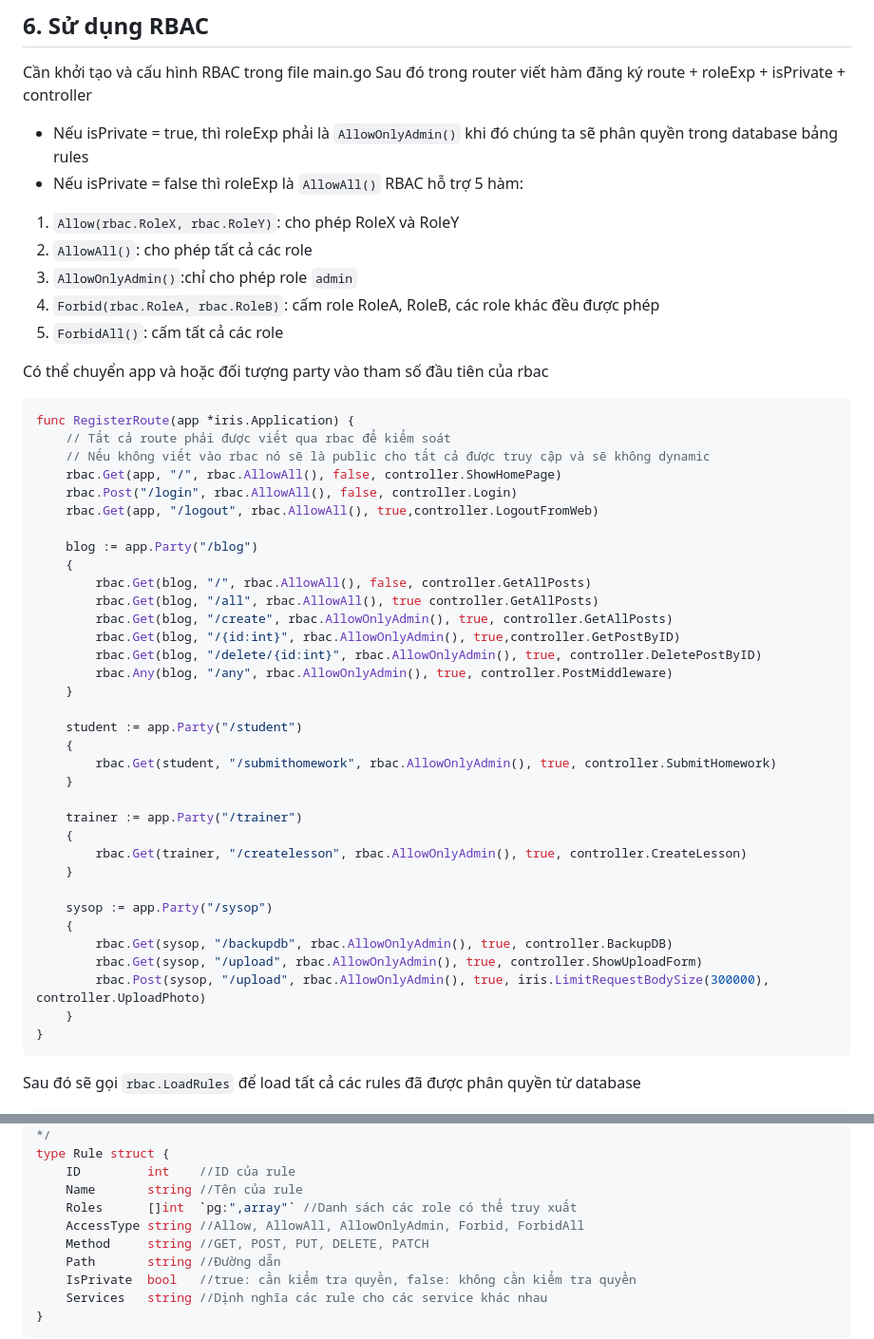
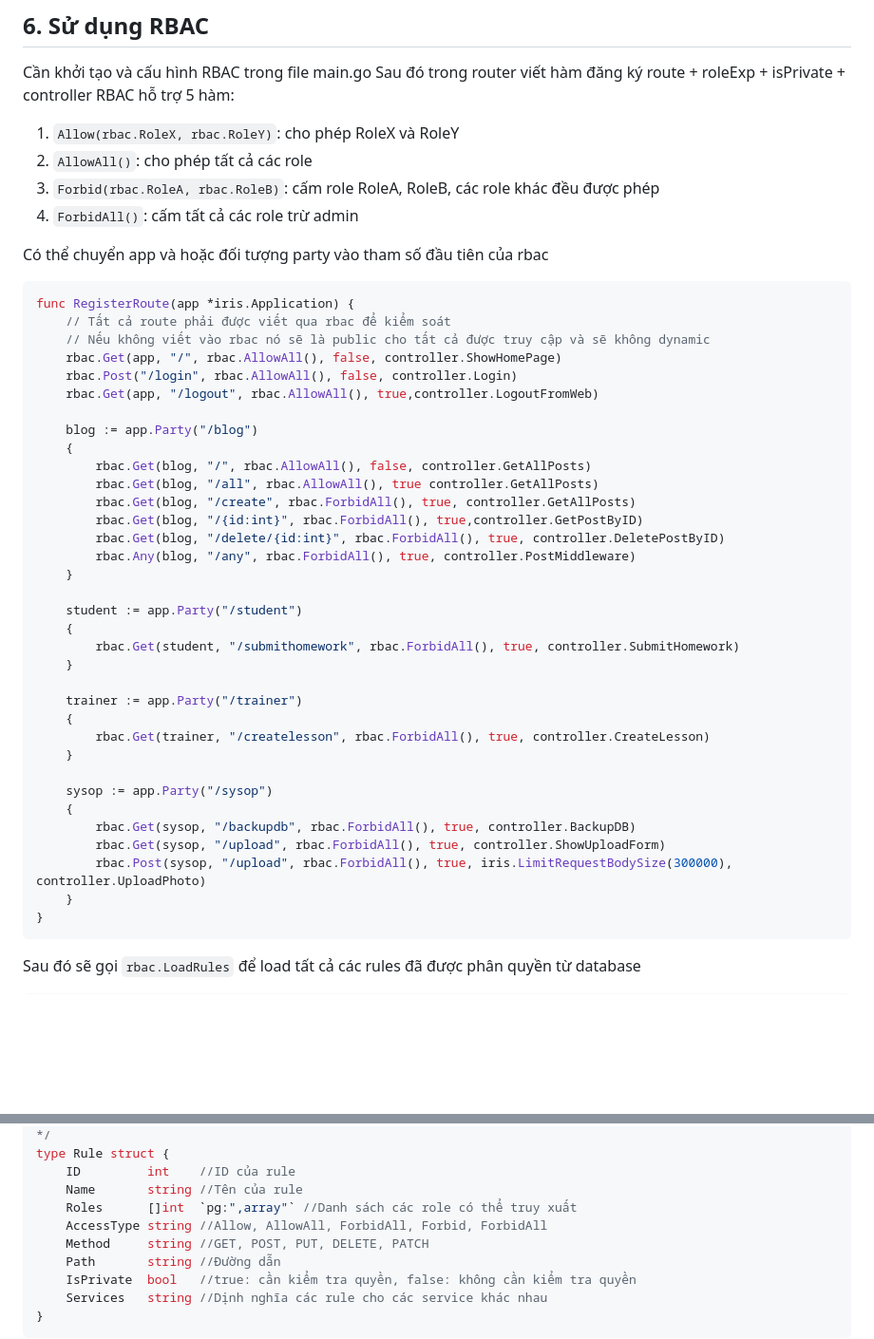
Before and after one commit to TechMaster/core, a Markdown page: ReadMe.md, 2 parts joined by grey strips. Shown at 95% size. Rendered like a GitHub page; blank space fills up the shorter version.

Commit message:
Update version changes

````diff
--- a/ReadMe.md
+++ b/ReadMe.md
@@ -317,14 +317,11 @@ func Logout(ctx iris.Context) error
 ## 6. Sử dụng RBAC
 Cần khởi tạo và cấu hình RBAC trong file main.go
 Sau đó trong router viết hàm đăng ký route + roleExp + isPrivate + controller
-- Nếu isPrivate = true, thì roleExp phải là `AllowOnlyAdmin()` khi đó chúng ta sẽ phân quyền trong database bảng rules
-- Nếu isPrivate = false thì roleExp là `AllowAll()`
 RBAC hỗ trợ 5 hàm:
 1. `Allow(rbac.RoleX, rbac.RoleY)`: cho phép RoleX và RoleY
 2. `AllowAll()`: cho phép tất cả các role
-3. `AllowOnlyAdmin()`:chỉ cho phép role `admin`
 4. `Forbid(rbac.RoleA, rbac.RoleB)`: cấm role RoleA, RoleB, các role khác đều được phép
-5. `ForbidAll()`: cấm tất cả các role
+5. `ForbidAll()`: cấm tất cả các role trừ admin
 
 Có thể chuyển app và hoặc đối tượng party vào tham số đầu tiên của rbac
 
@@ -340,27 +337,27 @@ func RegisterRoute(app *iris.Application) {
 	{
 		rbac.Get(blog, "/", rbac.AllowAll(), false, controller.GetAllPosts)
 		rbac.Get(blog, "/all", rbac.AllowAll(), true controller.GetAllPosts)
-		rbac.Get(blog, "/create", rbac.AllowOnlyAdmin(), true, controller.GetAllPosts)
-		rbac.Get(blog, "/{id:int}", rbac.AllowOnlyAdmin(), true,controller.GetPostByID)
-		rbac.Get(blog, "/delete/{id:int}", rbac.AllowOnlyAdmin(), true, controller.DeletePostByID)
-		rbac.Any(blog, "/any", rbac.AllowOnlyAdmin(), true, controller.PostMiddleware)
+		rbac.Get(blog, "/create", rbac.ForbidAll(), true, controller.GetAllPosts)
+		rbac.Get(blog, "/{id:int}", rbac.ForbidAll(), true,controller.GetPostByID)
+		rbac.Get(blog, "/delete/{id:int}", rbac.ForbidAll(), true, controller.DeletePostByID)
+		rbac.Any(blog, "/any", rbac.ForbidAll(), true, controller.PostMiddleware)
 	}
 
 	student := app.Party("/student")
 	{
-		rbac.Get(student, "/submithomework", rbac.AllowOnlyAdmin(), true, controller.SubmitHomework)
+		rbac.Get(student, "/submithomework", rbac.ForbidAll(), true, controller.SubmitHomework)
 	}
 
 	trainer := app.Party("/trainer")
 	{
-		rbac.Get(trainer, "/createlesson", rbac.AllowOnlyAdmin(), true, controller.CreateLesson)
+		rbac.Get(trainer, "/createlesson", rbac.ForbidAll(), true, controller.CreateLesson)
 	}
 
 	sysop := app.Party("/sysop")
 	{
-		rbac.Get(sysop, "/backupdb", rbac.AllowOnlyAdmin(), true, controller.BackupDB)
-		rbac.Get(sysop, "/upload", rbac.AllowOnlyAdmin(), true, controller.ShowUploadForm)
-		rbac.Post(sysop, "/upload", rbac.AllowOnlyAdmin(), true, iris.LimitRequestBodySize(300000), controller.UploadPhoto)
+		rbac.Get(sysop, "/backupdb", rbac.ForbidAll(), true, controller.BackupDB)
+		rbac.Get(sysop, "/upload", rbac.ForbidAll(), true, controller.ShowUploadForm)
+		rbac.Post(sysop, "/upload", rbac.ForbidAll(), true, iris.LimitRequestBodySize(300000), controller.UploadPhoto)
 	}
 }
 ```
@@ -426,7 +423,7 @@ type Rule struct {
 	ID         int    //ID của rule
 	Name       string //Tên của rule
 	Roles      []int  `pg:",array"` //Danh sách các role có thể truy xuất
-	AccessType string //Allow, AllowAll, AllowOnlyAdmin, Forbid, ForbidAll
+	AccessType string //Allow, AllowAll, ForbidAll, Forbid, ForbidAll
 	Method     string //GET, POST, PUT, DELETE, PATCH
 	Path       string //Đường dẫn
 	IsPrivate  bool   //true: cần kiểm tra quyền, false: không cần kiểm tra quyền
````
Also changed, not shown: doc/change.md (+8 -0 lines).
